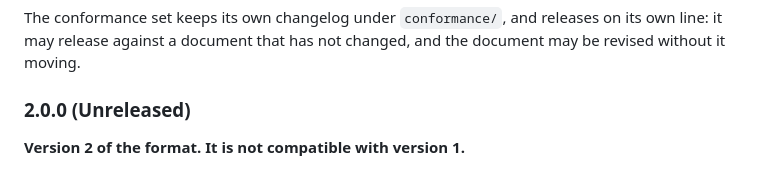
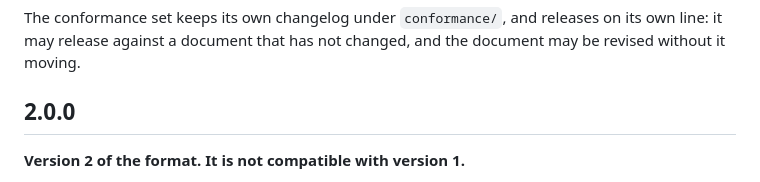
Before and after one commit to curly-message/spec, a Markdown page: CHANGELOG.md, the part around the change. Rendered like a GitHub page.

Commit message:
chore: release the specification as 2.0.0

```diff
--- a/CHANGELOG.md
+++ b/CHANGELOG.md
@@ -14,7 +14,7 @@ The conformance set keeps its own changelog under `conformance/`, and releases
 on its own line: it may release against a document that has not changed, and
 the document may be revised without it moving.
 
-### 2.0.0 (Unreleased)
+## 2.0.0
 
 **Version 2 of the format. It is not compatible with version 1.**
 
```
